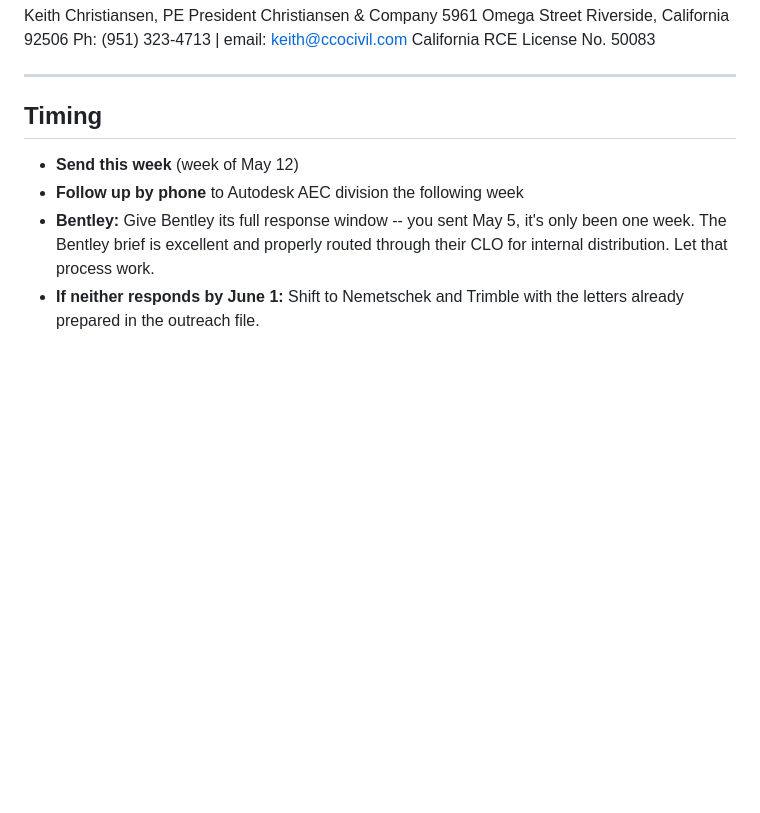
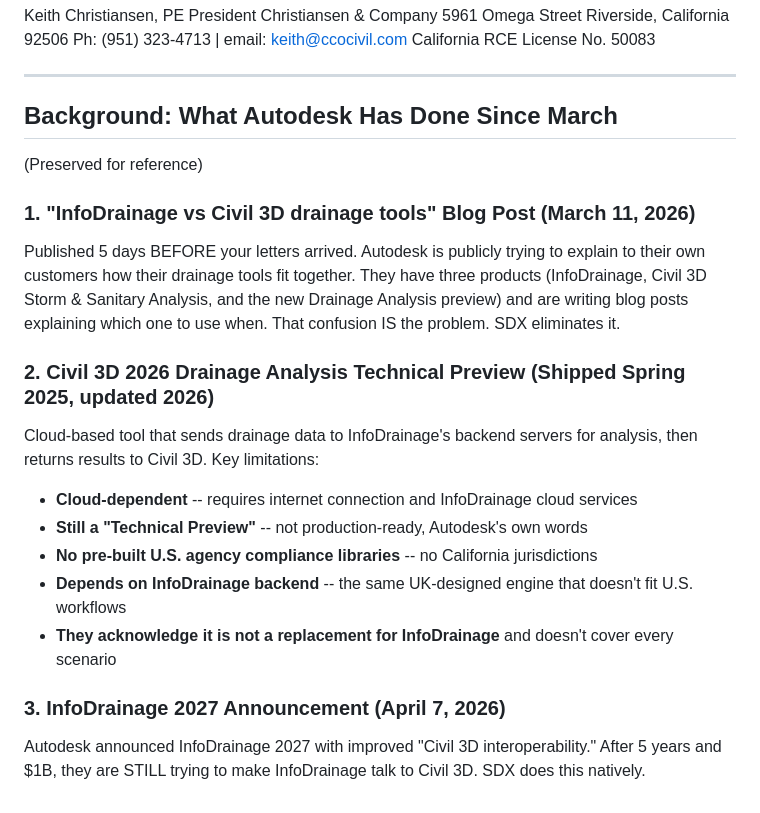
Before and after one commit to keithc-grnd/grnd-zero, a Markdown page: Keith AI/SDX/AUTODESK_FOLLOWUP_STRATEGY.md, the part around one of its changes. Rendered like a GitHub page; blank space fills up the shorter version.

```diff
--- a/Keith AI/SDX/AUTODESK_FOLLOWUP_STRATEGY.md
+++ b/Keith AI/SDX/AUTODESK_FOLLOWUP_STRATEGY.md
@@ -117,9 +145,20 @@ California RCE License No. 50083
 
 ---
 
-## Timing
+## Background: What Autodesk Has Done Since March
 
-- **Send this week** (week of May 12)
-- **Follow up by phone** to Autodesk AEC division the following week
-- **Bentley:** Give Bentley its full response window -- you sent May 5, it's only been one week. The Bentley brief is excellent and properly routed through their CLO for internal distribution. Let that process work.
-- **If neither responds by June 1:** Shift to Nemetschek and Trimble with the letters already prepared in the outreach file.
+(Preserved for reference)
+
+### 1. "InfoDrainage vs Civil 3D drainage tools" Blog Post (March 11, 2026)
+Published 5 days BEFORE your letters arrived. Autodesk is publicly trying to explain to their own customers how their drainage tools fit together. They have three products (InfoDrainage, Civil 3D Storm & Sanitary Analysis, and the new Drainage Analysis preview) and are writing blog posts explaining which one to use when. That confusion IS the problem. SDX eliminates it.
+
+### 2. Civil 3D 2026 Drainage Analysis Technical Preview (Shipped Spring 2025, updated 2026)
+Cloud-based tool that sends drainage data to InfoDrainage's backend servers for analysis, then returns results to Civil 3D. Key limitations:
+- **Cloud-dependent** -- requires internet connection and InfoDrainage cloud services
+- **Still a "Technical Preview"** -- not production-ready, Autodesk's own words
+- **No pre-built U.S. agency compliance libraries** -- no California jurisdictions
+- **Depends on InfoDrainage backend** -- the same UK-designed engine that doesn't fit U.S. workflows
+- **They acknowledge it is not a replacement for InfoDrainage** and doesn't cover every scenario
+
+### 3. InfoDrainage 2027 Announcement (April 7, 2026)
+Autodesk announced InfoDrainage 2027 with improved "Civil 3D interoperability." After 5 years and $1B, they are STILL trying to make InfoDrainage talk to Civil 3D. SDX does this natively.
```
Also changed, not shown: other parts of Keith AI/SDX/AUTODESK_FOLLOWUP_STRATEGY.md (+45 -17 lines).
